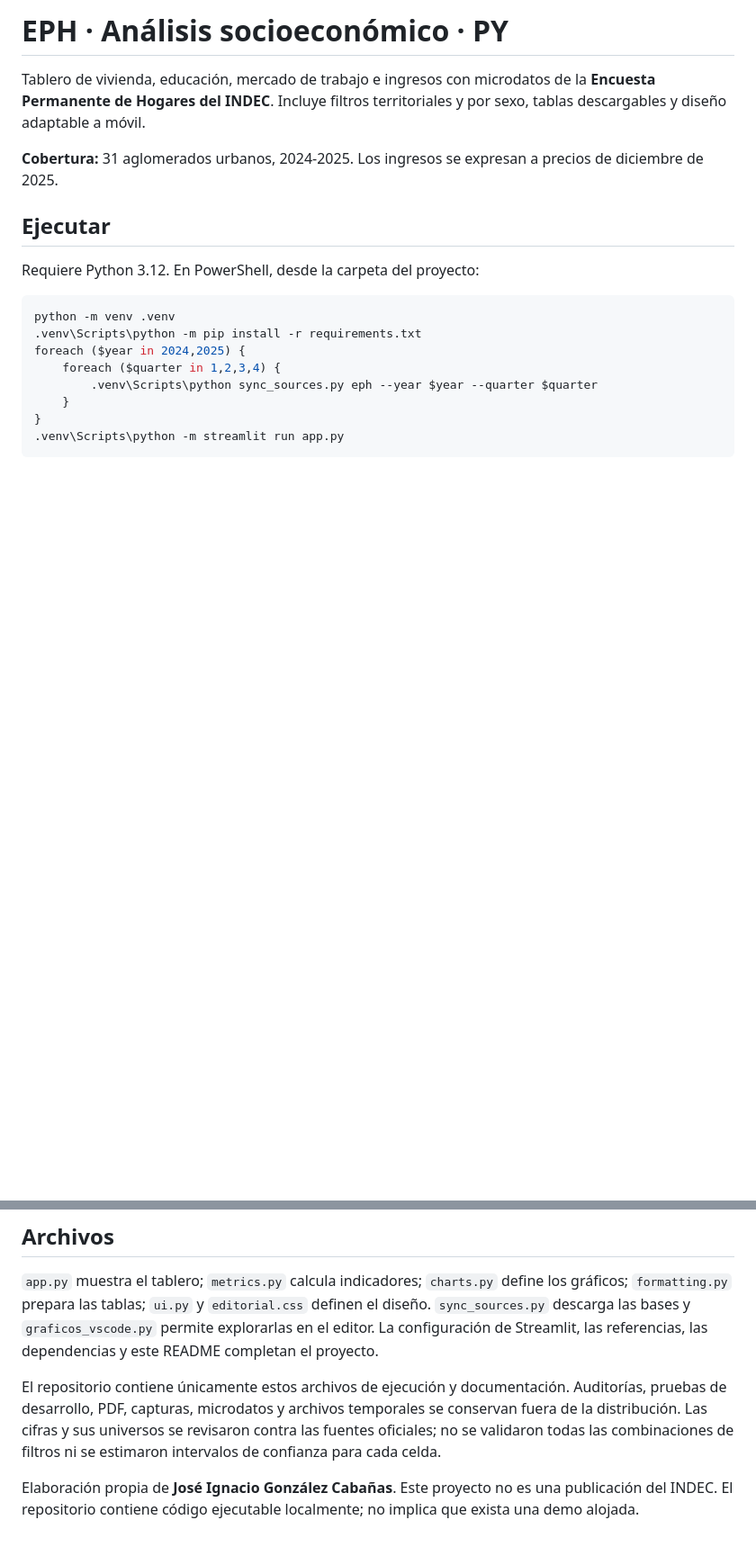
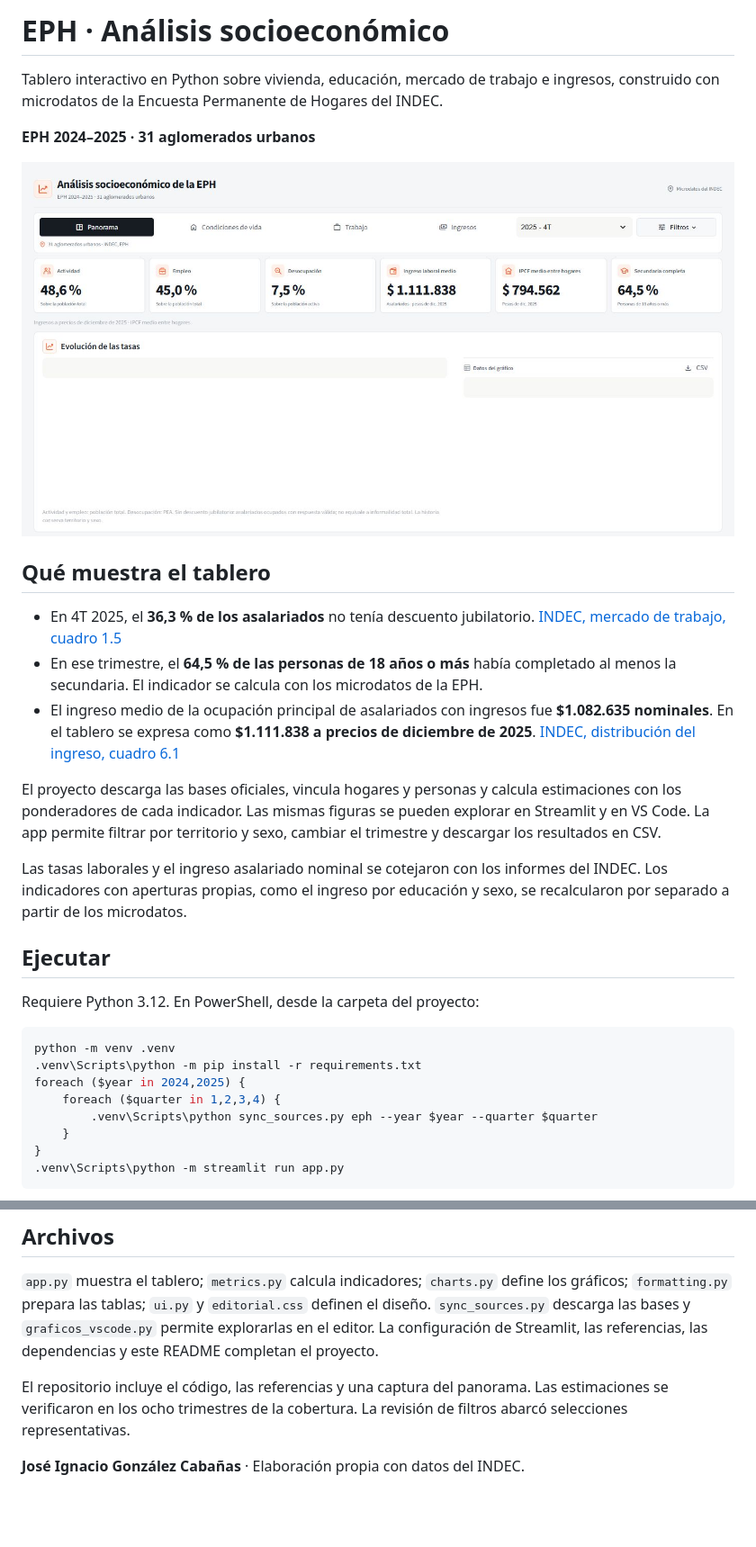
Before and after one commit to ignaciogc44/eph-analisis-socioeconomico-py, a Markdown page: README.md, 2 parts joined by grey strips. Shown at 90% size. Rendered like a GitHub page; pictures changed too: panorama.jpg (added); blank space fills up the shorter version.

Commit message:
Preparar la presentacion de portafolio y etiquetar ingresos

```diff
--- a/README.md
+++ b/README.md
@@ -1,8 +1,20 @@
-# EPH · Análisis socioeconómico · PY
+# EPH · Análisis socioeconómico
 
-Tablero de vivienda, educación, mercado de trabajo e ingresos con microdatos de la **Encuesta Permanente de Hogares del INDEC**. Incluye filtros territoriales y por sexo, tablas descargables y diseño adaptable a móvil.
+Tablero interactivo en Python sobre vivienda, educación, mercado de trabajo e ingresos, construido con microdatos de la Encuesta Permanente de Hogares del INDEC.
 
-**Cobertura:** 31 aglomerados urbanos, 2024-2025. Los ingresos se expresan a precios de diciembre de 2025.
+**EPH 2024–2025 · 31 aglomerados urbanos**
+
+![Vista del panorama de la EPH, con indicadores, evolución de las tasas y tablas de datos](panorama.jpg)
+
+## Qué muestra el tablero
+
+- En 4T 2025, el **36,3 % de los asalariados** no tenía descuento jubilatorio. [INDEC, mercado de trabajo, cuadro 1.5](https://www.indec.gob.ar/uploads/informesdeprensa/mercado_trabajo_eph_4trim25AF451E16DE.pdf)
+- En ese trimestre, el **64,5 % de las personas de 18 años o más** había completado al menos la secundaria. El indicador se calcula con los microdatos de la EPH.
+- El ingreso medio de la ocupación principal de asalariados con ingresos fue **$1.082.635 nominales**. En el tablero se expresa como **$1.111.838 a precios de diciembre de 2025**. [INDEC, distribución del ingreso, cuadro 6.1](https://biblioteca.indec.gob.ar/bases/minde/ingresos4trim25.pdf#page=11)
+
+El proyecto descarga las bases oficiales, vincula hogares y personas y calcula estimaciones con los ponderadores de cada indicador. Las mismas figuras se pueden explorar en Streamlit y en VS Code. La app permite filtrar por territorio y sexo, cambiar el trimestre y descargar los resultados en CSV.
+
+Las tasas laborales y el ingreso asalariado nominal se cotejaron con los informes del INDEC. Los indicadores con aperturas propias, como el ingreso por educación y sexo, se recalcularon por separado a partir de los microdatos.
 
 ## Ejecutar
 
@@ -41,6 +53,6 @@ Fuentes: [mercado de trabajo 4T2025](https://www.indec.gob.ar/uploads/informesde
 
 `app.py` muestra el tablero; `metrics.py` calcula indicadores; `charts.py` define los gráficos; `formatting.py` prepara las tablas; `ui.py` y `editorial.css` definen el diseño. `sync_sources.py` descarga las bases y `graficos_vscode.py` permite explorarlas en el editor. La configuración de Streamlit, las referencias, las dependencias y este README completan el proyecto.
 
-El repositorio contiene únicamente estos archivos de ejecución y documentación. Auditorías, pruebas de desarrollo, PDF, capturas, microdatos y archivos temporales se conservan fuera de la distribución. Las cifras y sus universos se revisaron contra las fuentes oficiales; no se validaron todas las combinaciones de filtros ni se estimaron intervalos de confianza para cada celda.
+El repositorio incluye el código, las referencias y una captura del panorama. Las estimaciones se verificaron en los ocho trimestres de la cobertura. La revisión de filtros abarcó selecciones representativas.
 
-Elaboración propia de **José Ignacio González Cabañas**. Este proyecto no es una publicación del INDEC. El repositorio contiene código ejecutable localmente; no implica que exista una demo alojada.
+**José Ignacio González Cabañas** · Elaboración propia con datos del INDEC.
```
Also changed, not shown: 5 other files.
